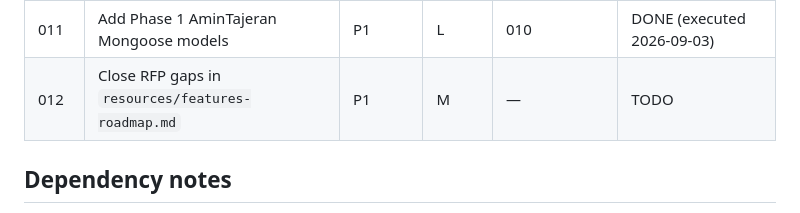
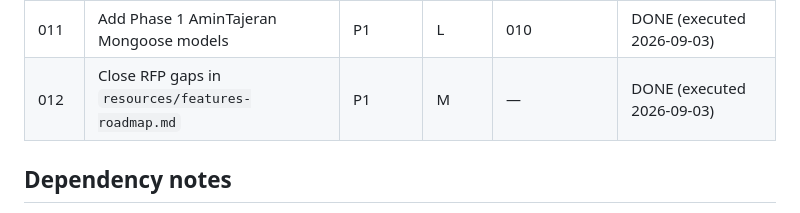
Before and after one commit to 0xcyphered/mapapp, a Markdown page: plans/README.md, the part around the change. Rendered like a GitHub page.

Commit message:
chore(012): mark plan DONE in index

```diff
--- a/plans/README.md
+++ b/plans/README.md
@@ -17,7 +17,7 @@ Generated by the improve skill on 2026-09-01 (plans 001-003). Plans 004-008 adde
 | 009  | Redesign Mobile UI to Match Google Maps Layout and UX | P1 | L | — (supersedes 004-005) | DONE (executed 2026-09-02) |
 | 010  | Scaffold the AminTajeran Express + MongoDB API | P1 | M | — | DONE (executed 2026-09-02) |
 | 011  | Add Phase 1 AminTajeran Mongoose models | P1 | L | 010 | DONE (executed 2026-09-03) |
-| 012  | Close RFP gaps in `resources/features-roadmap.md` | P1 | M | — | TODO |
+| 012  | Close RFP gaps in `resources/features-roadmap.md` | P1 | M | — | DONE (executed 2026-09-03) |
 
 ## Dependency notes
 
```
